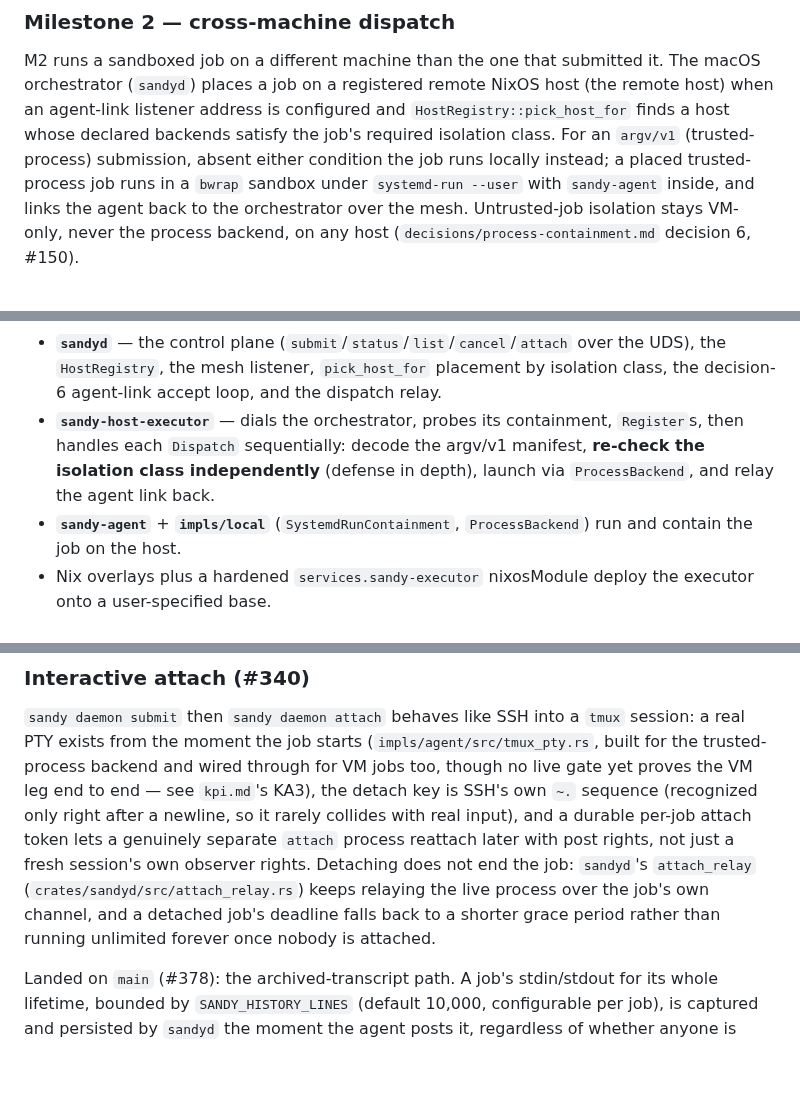
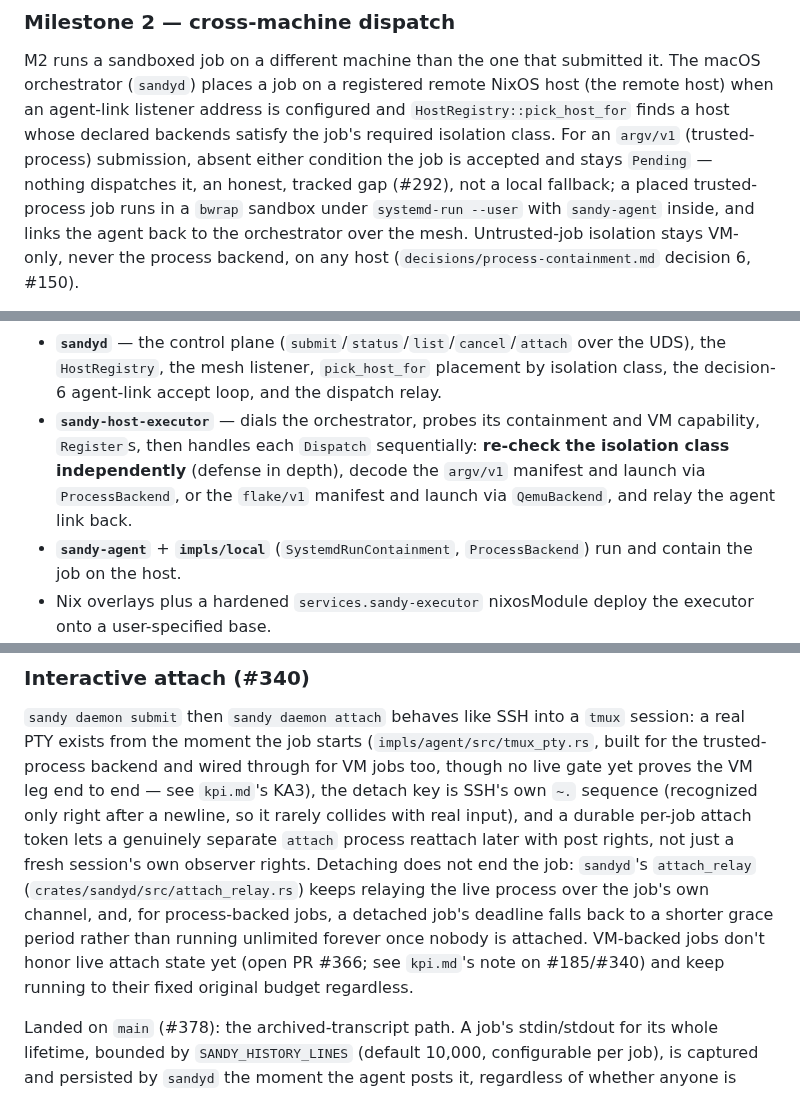
Before and after one commit to kauki-labs/sandy, a Markdown page: docs/overview.md, 3 parts joined by grey strips. GitHub-like rendering; blank space fills up the shorter version.

Commit message:
docs: fix four stale claims CodeRabbit found on #419
- kpi.md: drop the orphan KA5 reference from the sweep instructions; only
  KA1-KA4 exist.
- overview.md and architecture/overview.md: an argv/v1 submit with no
  registered remote host does not run locally. It stays Pending with
  nothing to dispatch it (#292), confirmed by reading handler.rs: the
  no-host case skips the whole dispatch block, with no local-execution
  path anywhere in it.
- overview.md: the sandy-host-executor bullet only named ProcessBackend
  for argv/v1. It also launches flake/v1 jobs via QemuBackend (#332).
- overview.md: the detach grace-period deadline is process-backend only.
  VM backends don't honor live RunControl yet (open PR #366).

Review: CodeRabbit on #419.

Co-Authored-By: Claude Opus 5.5 <noreply@anthropic.com>

```diff
--- a/docs/overview.md
+++ b/docs/overview.md
@@ -80,9 +80,11 @@ The macOS orchestrator (`sandyd`) places a job on a registered remote NixOS host
 (the remote host) when an agent-link listener address is configured and
 `HostRegistry::pick_host_for` finds a host whose declared backends satisfy the
 job's required isolation class. For an `argv/v1` (trusted-process) submission,
-absent either condition the job runs locally instead; a placed trusted-process
-job runs in a `bwrap` sandbox under `systemd-run --user` with `sandy-agent`
-inside, and links the agent back to the orchestrator over the mesh.
+absent either condition the job is accepted and stays `Pending` — nothing
+dispatches it, an honest, tracked gap (#292), not a local fallback; a placed
+trusted-process job runs in a `bwrap` sandbox under `systemd-run --user` with
+`sandy-agent` inside, and links the agent back to the orchestrator over the
+mesh.
 Untrusted-job isolation stays VM-only, never the process backend, on any host
 (`decisions/process-containment.md` decision 6, #150).
 
@@ -109,10 +111,11 @@ The flow and the crates it added:
   over the UDS), the `HostRegistry`, the mesh listener, `pick_host_for`
   placement by isolation class, the decision-6 agent-link accept loop, and the
   dispatch relay.
-- **`sandy-host-executor`** — dials the orchestrator, probes its containment,
-  `Register`s, then handles each `Dispatch` sequentially: decode the argv/v1
-  manifest, **re-check the isolation class independently** (defense in depth),
-  launch via `ProcessBackend`, and relay the agent link back.
+- **`sandy-host-executor`** — dials the orchestrator, probes its containment
+  and VM capability, `Register`s, then handles each `Dispatch` sequentially:
+  **re-check the isolation class independently** (defense in depth), decode
+  the `argv/v1` manifest and launch via `ProcessBackend`, or the `flake/v1`
+  manifest and launch via `QemuBackend`, and relay the agent link back.
 - **`sandy-agent`** + **`impls/local`** (`SystemdRunContainment`,
   `ProcessBackend`) run and contain the job on the host.
 - Nix overlays plus a hardened `services.sandy-executor` nixosModule deploy the
@@ -130,9 +133,11 @@ input), and a durable per-job attach token lets a genuinely separate
 `attach` process reattach later with post rights, not just a fresh
 session's own observer rights. Detaching does not end the job: `sandyd`'s
 `attach_relay` (`crates/sandyd/src/attach_relay.rs`) keeps relaying the live
-process over the job's own channel, and a detached job's deadline falls back
-to a shorter grace period rather than running unlimited forever once nobody
-is attached.
+process over the job's own channel, and, for process-backed jobs, a detached
+job's deadline falls back to a shorter grace period rather than running
+unlimited forever once nobody is attached. VM-backed jobs don't honor live
+attach state yet (open PR #366; see `kpi.md`'s note on #185/#340) and keep
+running to their fixed original budget regardless.
 
 Landed on `main` (#378): the archived-transcript path. A job's stdin/stdout
 for its whole lifetime, bounded by `SANDY_HISTORY_LINES` (default 10,000,
```
Also changed, not shown: docs/architecture/kpi.md (+1 -1 lines), docs/architecture/overview.md (+4 -3 lines).
